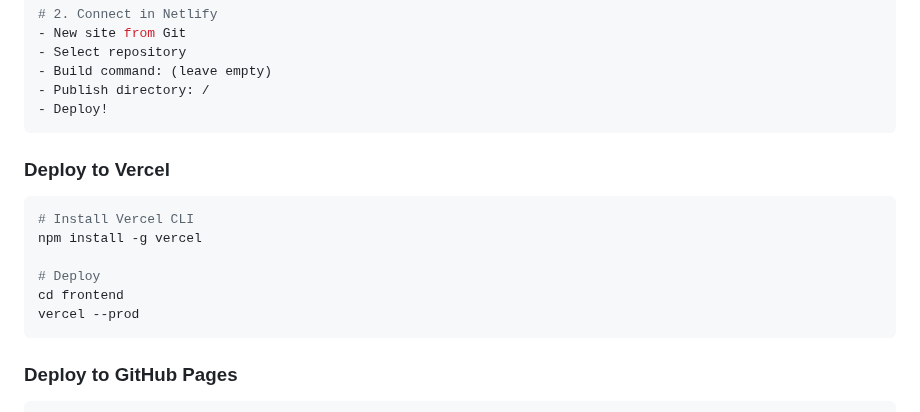
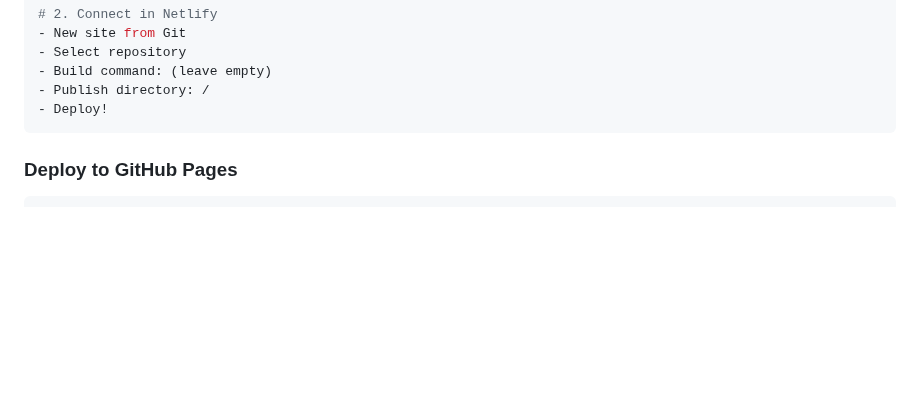
Before and after one commit to Hina7253/BMI-frontend, a Markdown page: README.md, the part around the change. Rendered like a GitHub page; blank space fills up the shorter version.

Commit message:
Update README.md
Removed Vercel deployment instructions from README.

````diff
--- a/README.md
+++ b/README.md
@@ -184,19 +184,6 @@ git push -u origin main
 - Build command: (leave empty)
 - Publish directory: /
 - Deploy!
-```
-
-
-
-### Deploy to Vercel
-
-```bash
-# Install Vercel CLI
-npm install -g vercel
-
-# Deploy
-cd frontend
-vercel --prod
 ```
 
 ### Deploy to GitHub Pages
````
